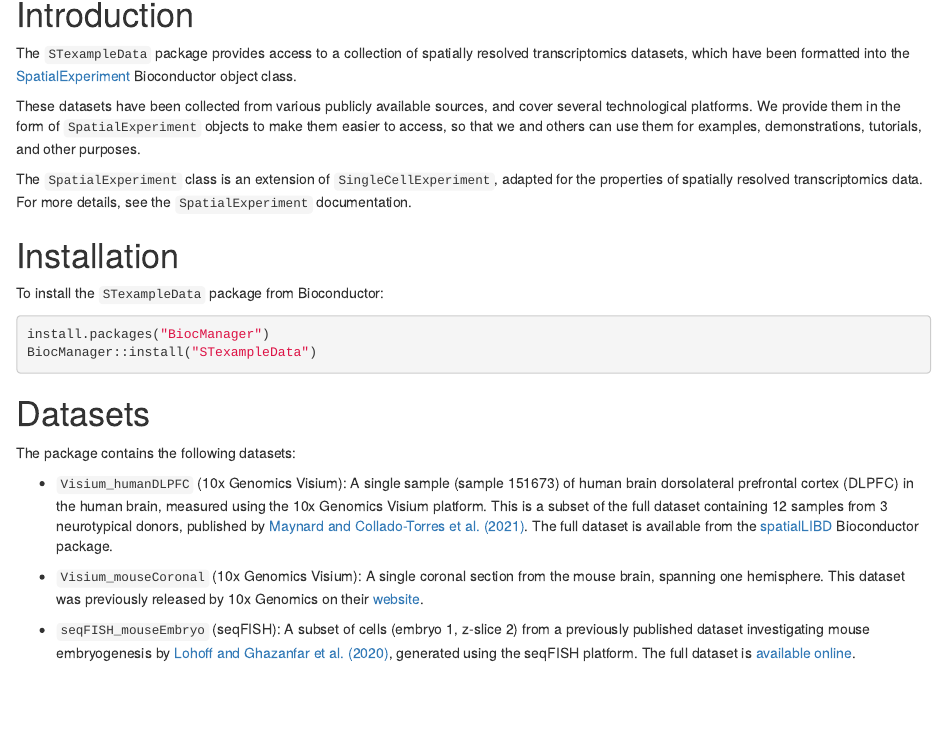
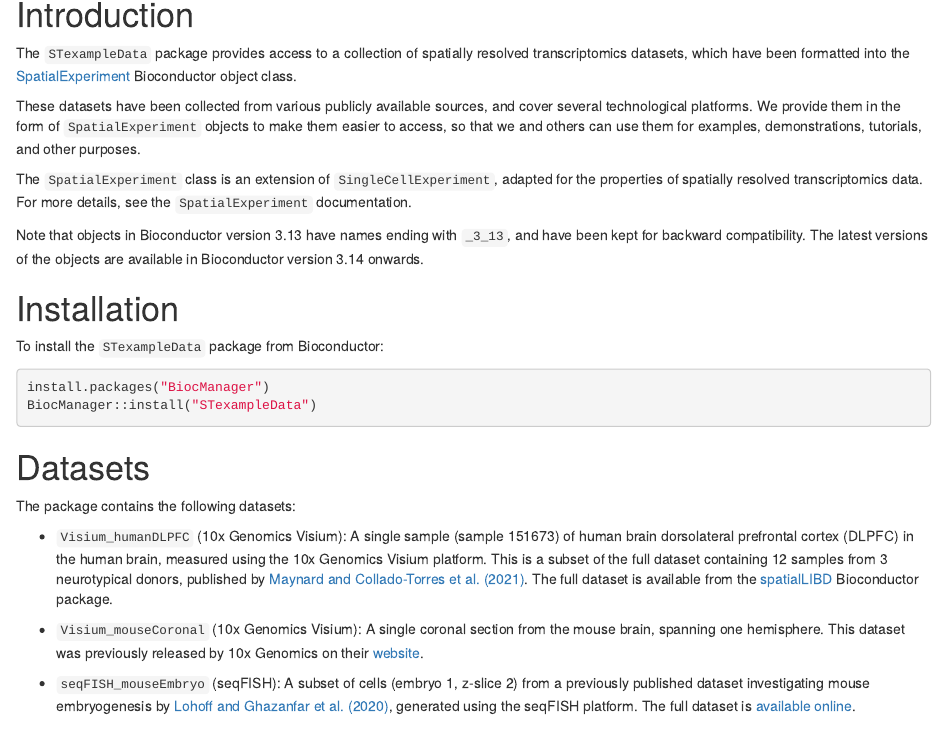
Before and after one commit to lmweber/STexampleData, an R Markdown document (vignettes/STexampleData_overview.Rmd): the page in a window 1100 px wide, from 150 px down. Rendered offline with R 4.5, knitr and Pandoc, with nearby package versions; drawn as R Markdown's standard HTML page in place of the format the file asks for; some code elsewhere in the file could not run offline.

Commit message:
fix examples and add comments for different object names in Bioc 3.13

```diff
--- a/vignettes/STexampleData_overview.Rmd
+++ b/vignettes/STexampleData_overview.Rmd
@@ -24,6 +24,8 @@
 These datasets have been collected from various publicly available sources, and cover several technological platforms. We provide them in the form of `SpatialExperiment` objects to make them easier to access, so that we and others can use them for examples, demonstrations, tutorials, and other purposes.
 
 The `SpatialExperiment` class is an extension of `SingleCellExperiment`, adapted for the properties of spatially resolved transcriptomics data. For more details, see the `SpatialExperiment` documentation.
+
+Note that objects in Bioconductor version 3.13 have names ending with `_3_13`, and have been kept for backward compatibility. The latest versions of the objects are available in Bioconductor version 3.14 onwards.
 
 
 # Installation
```
Also changed, not shown: 1 other file.
